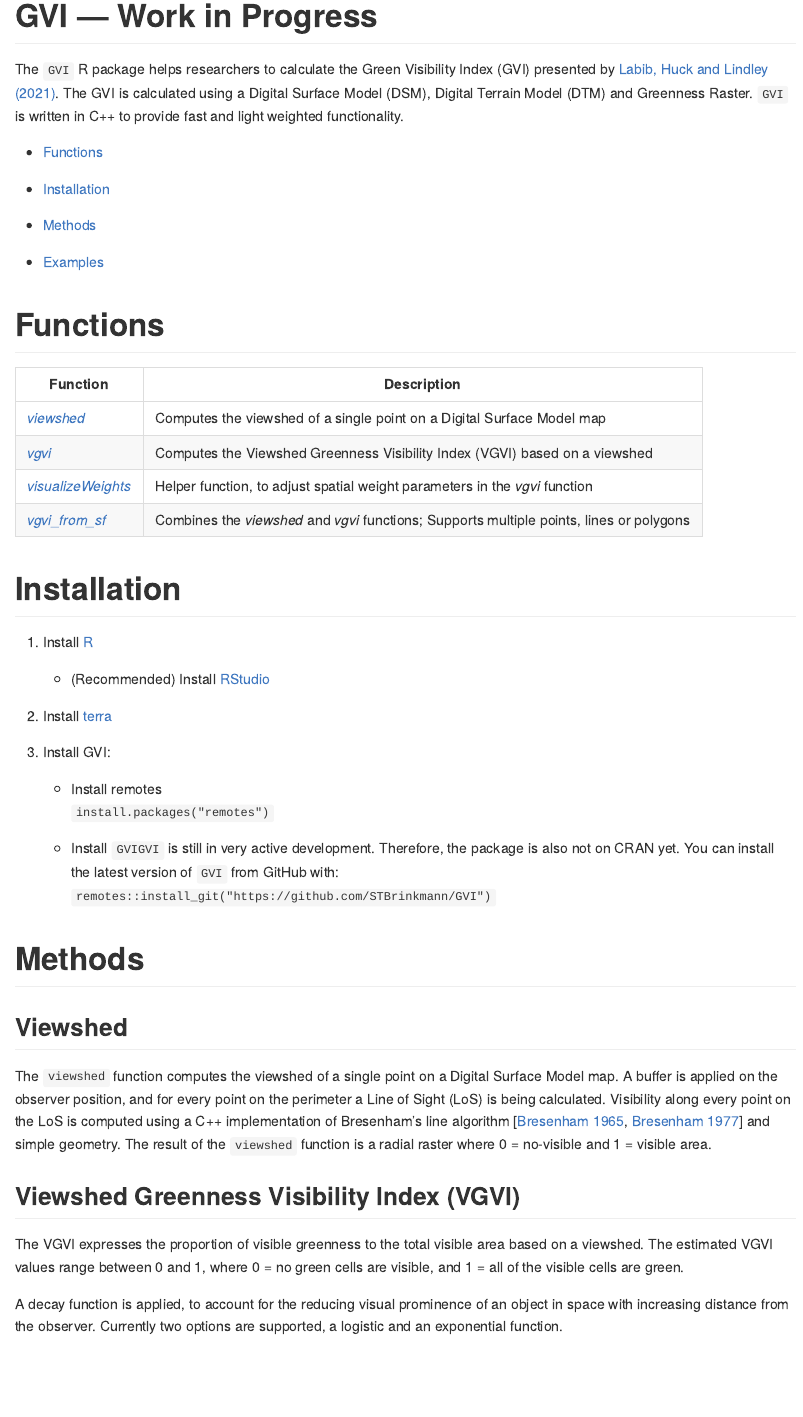
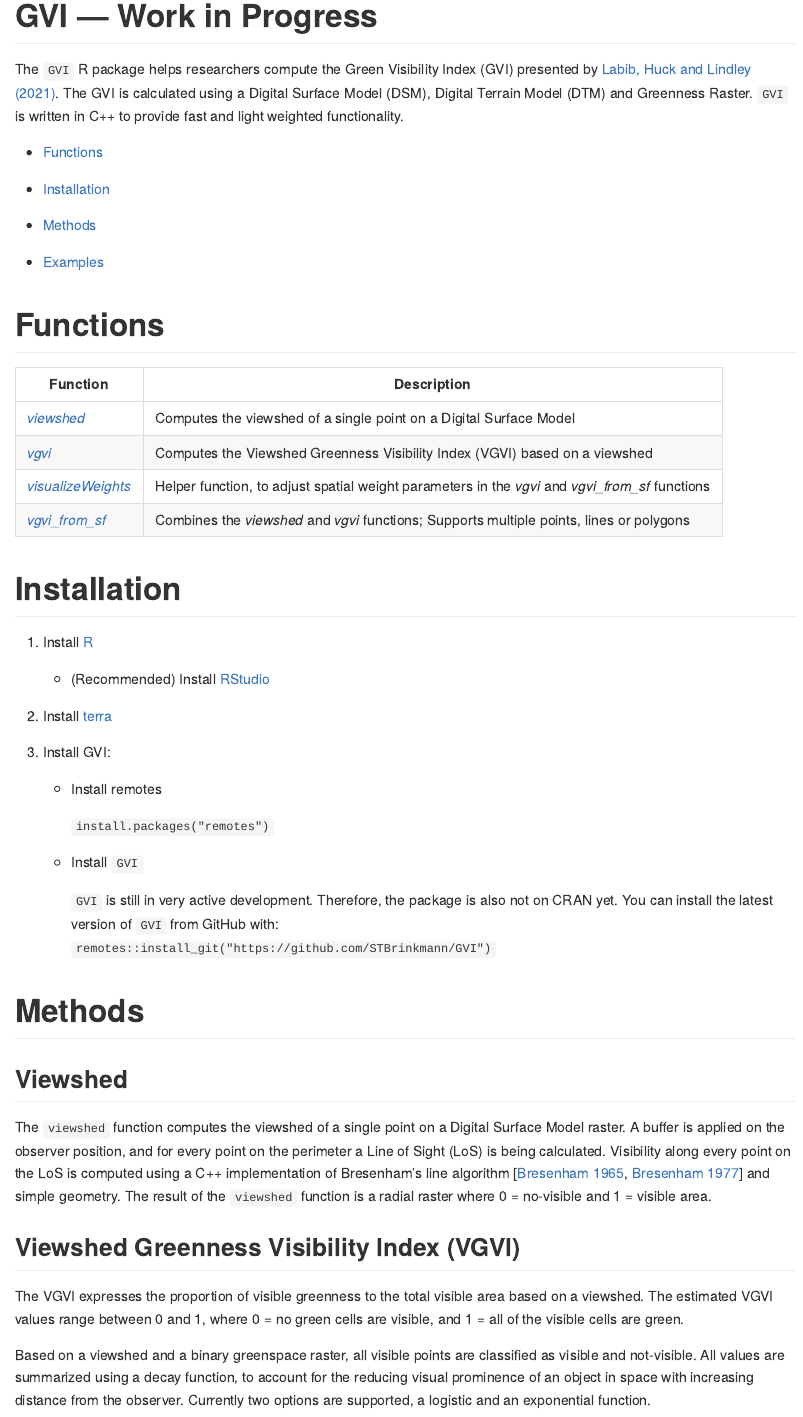
Before and after one commit to gisdarcon/GVI, an R Markdown document (README.Rmd): the page in a window 1100 px wide, from its top. The pictures show the output file README.md that the author committed with the source, drawn offline in the style of GitHub.

Commit message:
Spelling

````diff
--- a/README.Rmd
+++ b/README.Rmd
@@ -15,7 +15,7 @@ knitr::opts_chunk$set(
 )
 ```
 
-The `GVI` R package helps researchers to calculate the Green Visibility Index (GVI) presented by [Labib, Huck and Lindley (2021)](https://doi.org/10.1016/j.scitotenv.2020.143050). The GVI is calculated using a Digital Surface Model (DSM), Digital Terrain Model (DTM) and Greenness Raster. `GVI` is written in C++ to provide fast and light weighted functionality.
+The `GVI` R package helps researchers compute the Green Visibility Index (GVI) presented by [Labib, Huck and Lindley (2021)](https://doi.org/10.1016/j.scitotenv.2020.143050). The GVI is calculated using a Digital Surface Model (DSM), Digital Terrain Model (DTM) and Greenness Raster. `GVI` is written in C++ to provide fast and light weighted functionality.
 
 -   [Functions](https://github.com/STBrinkmann/GVI#functions)
 
@@ -27,12 +27,12 @@ The `GVI` R package helps researchers to calculate the Green Visibility Index (G
 
 # Functions
 
-| Function                                                                                              | Description                                                                               |
-|-------------------------------------------------------------------------------------------------------|-------------------------------------------------------------------------------------------|
-| [*viewshed*](https://github.com/STBrinkmann/GVI#viewshed)                                             | Computes the viewshed of a single point on a Digital Surface Model map                    |
-| [*vgvi*](https://github.com/STBrinkmann/GVI#viewshed-greenness-visibility-index-vgvi)                 | Computes the Viewshed Greenness Visibility Index (VGVI) based on a viewshed               |
-| [*visualizeWeights*](https://github.com/STBrinkmann/GVI#visualize-weights)                            | Helper function, to adjust spatial weight parameters in the *vgvi* function               |
-| [*vgvi_from_sf*](https://github.com/STBrinkmann/GVI#viewshed-greenness-visibility-index-vgvi-from-sf) | Combines the *viewshed* and *vgvi* functions; Supports multiple points, lines or polygons |
+| Function                                                                                              | Description                                                                                     |
+|-------------------------------------------------------------------------------------------------------|-------------------------------------------------------------------------------------------------|
+| [*viewshed*](https://github.com/STBrinkmann/GVI#viewshed)                                             | Computes the viewshed of a single point on a Digital Surface Model                              |
+| [*vgvi*](https://github.com/STBrinkmann/GVI#viewshed-greenness-visibility-index-vgvi)                 | Computes the Viewshed Greenness Visibility Index (VGVI) based on a viewshed                     |
+| [*visualizeWeights*](https://github.com/STBrinkmann/GVI#visualize-weights)                            | Helper function, to adjust spatial weight parameters in the *vgvi* and *vgvi_from_sf* functions |
+| [*vgvi_from_sf*](https://github.com/STBrinkmann/GVI#viewshed-greenness-visibility-index-vgvi-from-sf) | Combines the *viewshed* and *vgvi* functions; Supports multiple points, lines or polygons       |
 
 # Installation
 
@@ -45,29 +45,27 @@ The `GVI` R package helps researchers to calculate the Green Visibility Index (G
 3.  Install GVI:
 
     -   Install remotes
+
         `install.packages("remotes")`
 
-    -   Install `GVIGVI` is still in very active development. Therefore, the package is also not on CRAN yet. You can install the latest version of `GVI` from GitHub with:
+    -   Install `GVI`
+
+        `GVI` is still in very active development. Therefore, the package is also not on CRAN yet. You can install the latest version of `GVI` from GitHub with:
         `remotes::install_git("https://github.com/STBrinkmann/GVI")`
 
 # Methods
 
 ## Viewshed
 
-The `viewshed` function computes the viewshed of a single point on a Digital Surface Model map. A buffer is applied on the observer position, and for every point on the perimeter a Line of Sight (LoS) is being calculated. Visibility along every point on the LoS is computed using a C++ implementation of Bresenham's line algorithm [[Bresenham 1965](https://doi.org/10.1147/sj.41.0025), [Bresenham 1977](https://doi.org/10.1145/359423.359432)] and simple geometry. The result of the `viewshed` function is a radial raster where 0 = no-visible and 1 = visible area.
+The `viewshed` function computes the viewshed of a single point on a Digital Surface Model raster. A buffer is applied on the observer position, and for every point on the perimeter a Line of Sight (LoS) is being calculated. Visibility along every point on the LoS is computed using a C++ implementation of Bresenham's line algorithm [[Bresenham 1965](https://doi.org/10.1147/sj.41.0025), [Bresenham 1977](https://doi.org/10.1145/359423.359432)] and simple geometry. The result of the `viewshed` function is a radial raster where 0 = no-visible and 1 = visible area.
 
 ## Viewshed Greenness Visibility Index (VGVI)
 
 The VGVI expresses the proportion of visible greenness to the total visible area based on a viewshed. The estimated VGVI values range between 0 and 1, where 0 = no green cells are visible, and 1 = all of the visible cells are green.
 
-A decay function is applied, to account for the reducing visual prominence of an object in space with increasing distance from the observer. Currently two options are supported, a logistic and an exponential function.
+Based on a viewshed and a binary greenspace raster, all visible points are classified as visible and not-visible. All values are summarized using a decay function, to account for the reducing visual prominence of an object in space with increasing distance from the observer. Currently two options are supported, a logistic and an exponential function.
 
-$$
-\begin{align*}
-  f(x) = \cfrac{1}{1 + e^{b(x-m)}} && \text{(logistic)}\\
-  f(x) = \cfrac{1}{1 + (bx^{m})} && \text{(exponential)}
-\end{align*}
-$$
+$$ \begin{align*} f(x) = \cfrac{1}{1 + e^{b(x-m)}} && \text{(logistic)}\\ f(x) = \cfrac{1}{1 + (bx^{m})} && \text{(exponential)} \end{align*} $$
 
 ## Visualize Weights
 
````
Also changed, not shown: README.md, README.Rmd (14 more changed lines), 1 other file.
